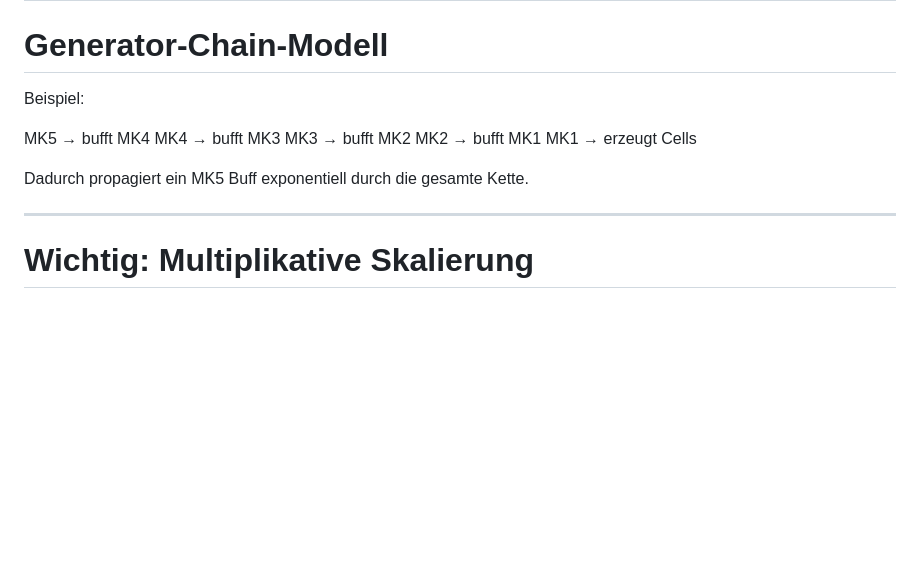
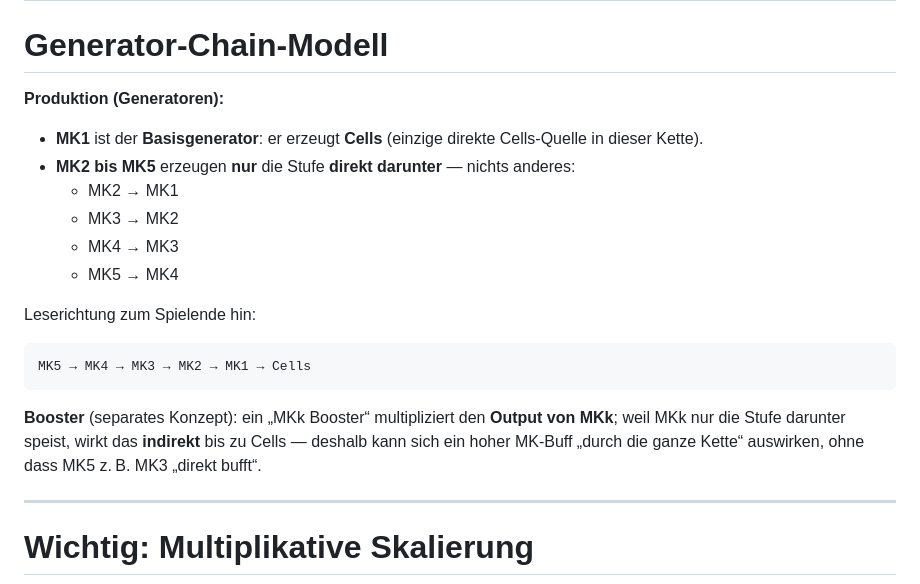
Before and after one commit to arisboeuf/cifiHunterOptimizer, a Markdown page: screenshot_csv_workflow_spec.md, the part around the change. Drawn GitHub-style; blank space fills up the shorter version.

Commit message:
Clarify MK1 as cells base; MK2-5 only feed tier below

````diff
--- a/screenshot_csv_workflow_spec.md
+++ b/screenshot_csv_workflow_spec.md
@@ -216,15 +216,22 @@ Für jeden Kauf:
 
 # Generator-Chain-Modell
 
-Beispiel:
+**Produktion (Generatoren):**
 
-MK5 → bufft MK4
-MK4 → bufft MK3
-MK3 → bufft MK2
-MK2 → bufft MK1
-MK1 → erzeugt Cells
+* **MK1** ist der **Basisgenerator**: er erzeugt **Cells** (einzige direkte Cells-Quelle in dieser Kette).
+* **MK2 bis MK5** erzeugen **nur** die Stufe **direkt darunter** — nichts anderes:
+  * MK2 → MK1
+  * MK3 → MK2
+  * MK4 → MK3
+  * MK5 → MK4
 
-Dadurch propagiert ein MK5 Buff exponentiell durch die gesamte Kette.
+Leserichtung zum Spielende hin:
+
+```text
+MK5 → MK4 → MK3 → MK2 → MK1 → Cells
+```
+
+**Booster** (separates Konzept): ein „MKk Booster“ multipliziert den **Output von MKk**; weil MKk nur die Stufe darunter speist, wirkt das **indirekt** bis zu Cells — deshalb kann sich ein hoher MK-Buff „durch die ganze Kette“ auswirken, ohne dass MK5 z. B. MK3 „direkt bufft“.
 
 ---
 
````
Also changed, not shown: generator_optimizer_gui_spec.md (+2 -0 lines).
